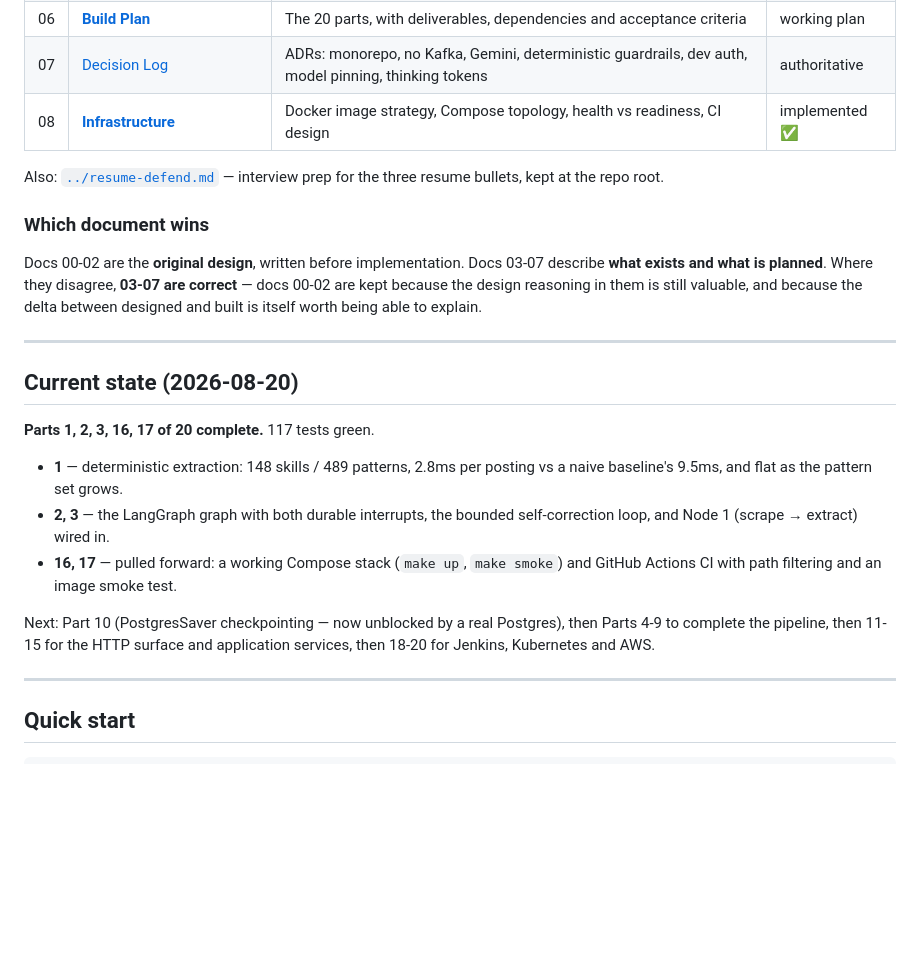
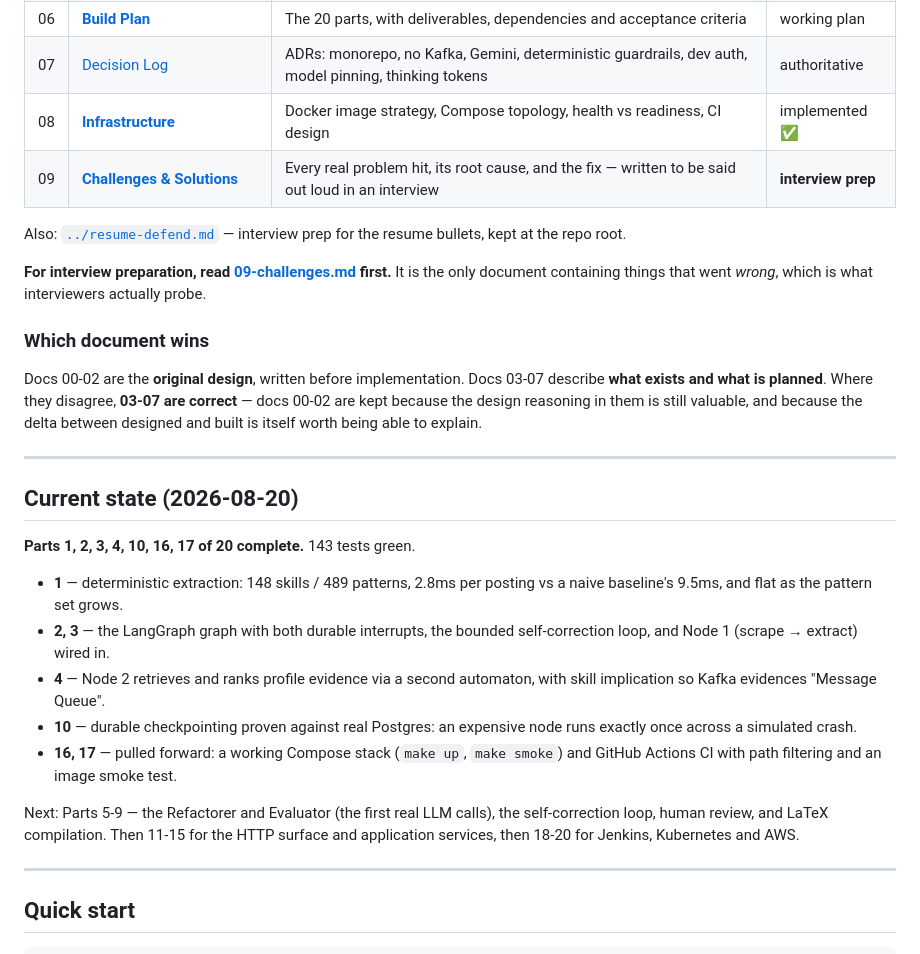
Before and after one commit to aditya-0670/Automated-Job-Pipeline, a Markdown page: docs/README.md, the part around the change. GitHub-like rendering; blank space fills up the shorter version.

```diff
--- a/docs/README.md
+++ b/docs/README.md
@@ -19,9 +19,14 @@ invented facts.
 | 06 | [**Build Plan**](./06-build-plan.md) | The 20 parts, with deliverables, dependencies and acceptance criteria | working plan |
 | 07 | [Decision Log](./07-decision-log.md) | ADRs: monorepo, no Kafka, Gemini, deterministic guardrails, dev auth, model pinning, thinking tokens | authoritative |
 | 08 | [**Infrastructure**](./08-infrastructure.md) | Docker image strategy, Compose topology, health vs readiness, CI design | implemented ✅ |
+| 09 | [**Challenges & Solutions**](./09-challenges.md) | Every real problem hit, its root cause, and the fix — written to be said out loud in an interview | **interview prep** |
 
-Also: [`../resume-defend.md`](../resume-defend.md) — interview prep for the three
+Also: [`../resume-defend.md`](../resume-defend.md) — interview prep for the
 resume bullets, kept at the repo root.
+
+**For interview preparation, read [09-challenges.md](./09-challenges.md) first.**
+It is the only document containing things that went *wrong*, which is what
+interviewers actually probe.
 
 ### Which document wins
 
@@ -35,18 +40,23 @@ able to explain.
 
 ## Current state (2026-08-20)
 
-**Parts 1, 2, 3, 16, 17 of 20 complete.** 117 tests green.
+**Parts 1, 2, 3, 4, 10, 16, 17 of 20 complete.** 143 tests green.
 
 - **1** — deterministic extraction: 148 skills / 489 patterns, 2.8ms per posting
   vs a naive baseline's 9.5ms, and flat as the pattern set grows.
 - **2, 3** — the LangGraph graph with both durable interrupts, the bounded
   self-correction loop, and Node 1 (scrape → extract) wired in.
+- **4** — Node 2 retrieves and ranks profile evidence via a second automaton,
+  with skill implication so Kafka evidences "Message Queue".
+- **10** — durable checkpointing proven against real Postgres: an expensive node
+  runs exactly once across a simulated crash.
 - **16, 17** — pulled forward: a working Compose stack (`make up`, `make smoke`)
   and GitHub Actions CI with path filtering and an image smoke test.
 
-Next: Part 10 (PostgresSaver checkpointing — now unblocked by a real Postgres),
-then Parts 4-9 to complete the pipeline, then 11-15 for the HTTP surface and
-application services, then 18-20 for Jenkins, Kubernetes and AWS.
+Next: Parts 5-9 — the Refactorer and Evaluator (the first real LLM calls), the
+self-correction loop, human review, and LaTeX compilation. Then 11-15 for the
+HTTP surface and application services, then 18-20 for Jenkins, Kubernetes
+and AWS.
 
 ---
 
```
Also changed, not shown: docs/09-challenges.md (added, +474 -0 lines).
